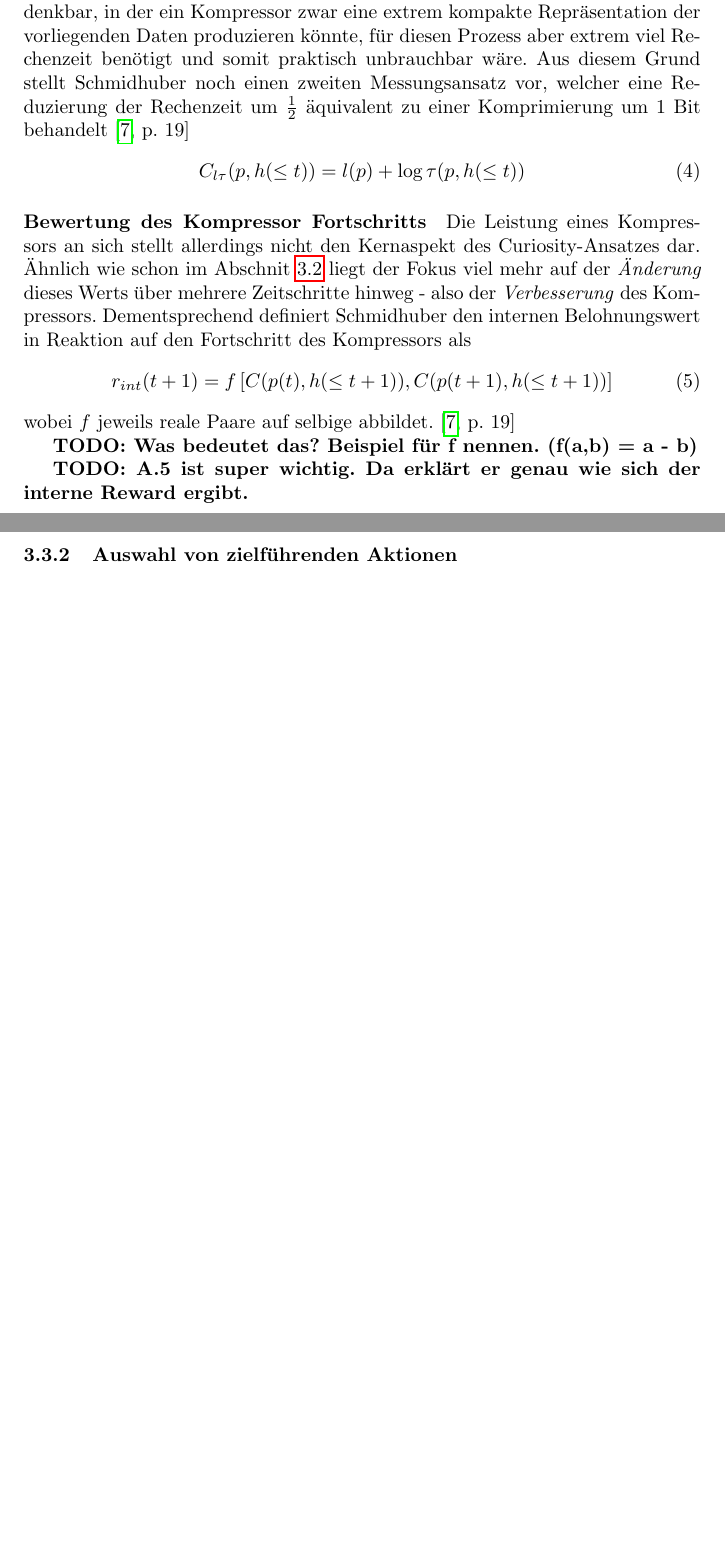
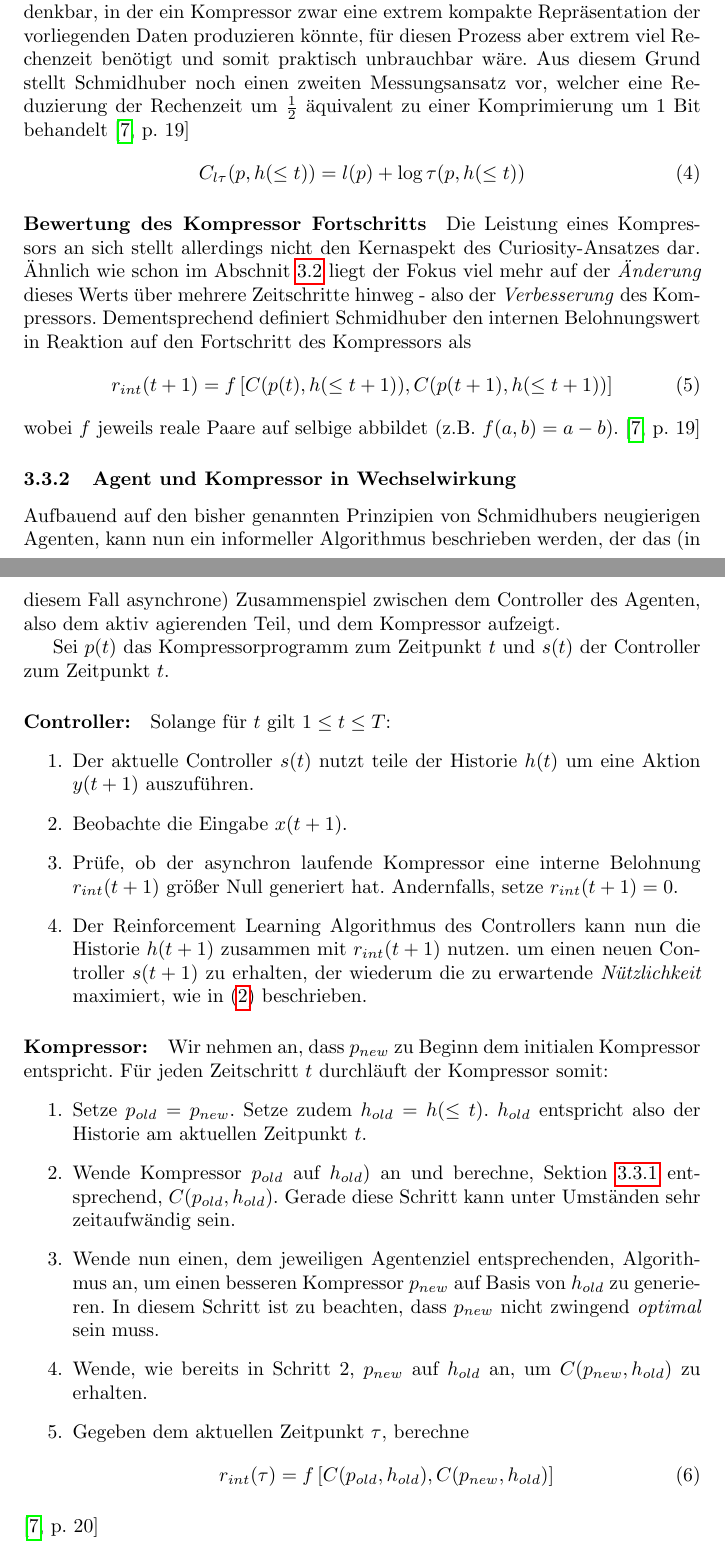
Before and after one commit to lukasrieger/curiosityRL, a LaTeX paper (index.tex, which reads kapitel/Curiosity_Modell.tex): two parts of pages 10 and 11 of 22, joined at a grey line, cut so that both start at the same text, the shorter picture padded with empty space. Compiled offline with pdfLaTeX.

Commit message:
Added last section

```diff
--- a/kapitel/Curiosity_Modell.tex
+++ b/kapitel/Curiosity_Modell.tex
@@ -103,9 +102,27 @@ Dementsprechend definiert Schmidhuber den internen Belohnungswert in Reaktion au
 \begin{equation}
   r_{int}(t+1) = f\left[C(p(t),h(\leq t+1)), C(p(t+1),h(\leq t+1))\right]
 \end{equation}
-wobei \(f\) jeweils reale Paare auf selbige abbildet. \cite[p.~19]{curiosity_schmidhuber}
+wobei \(f\) jeweils reale Paare auf selbige abbildet (z.B. \(f(a,b) = a - b\)). \cite[p.~19]{curiosity_schmidhuber}
 
-\textbf{TODO: Was bedeutet das? Beispiel für f nennen. (f(a,b) = a - b)}
+\subsubsection{Agent und Kompressor in Wechselwirkung}
 
-\textbf{TODO: A.5 ist super wichtig. Da erklärt er genau wie sich der interne Reward ergibt.}
-\subsubsection{Auswahl von zielführenden Aktionen}
+Aufbauend auf den bisher genannten Prinzipien von Schmidhubers neugierigen Agenten, kann nun ein informeller Algorithmus beschrieben werden, der das (in diesem Fall asynchrone) Zusammenspiel zwischen dem Controller des Agenten, also dem aktiv agierenden Teil, und dem Kompressor aufzeigt.
+
+Sei \(p(t)\) das Kompressorprogramm zum Zeitpunkt \(t\) und \(s(t)\) der Controller zum Zeitpunkt \(t\).
+
+\paragraph{Controller:} Solange für  \(t\) gilt \(1 \leq t \leq T\):
+\begin{enumerate}
+  \item Der aktuelle Controller \(s(t)\) nutzt teile der Historie \(h(t)\) um eine Aktion \(y(t+1)\) auszuführen.
+  \item Beobachte die Eingabe \(x(t+1)\).
+  \item Prüfe, ob der asynchron laufende Kompressor eine interne Belohnung \(r_{int}(t+1)\) größer Null generiert hat. Andernfalls, setze \(r_{int}(t+1) = 0\).
+  \item Der Reinforcement Learning Algorithmus des Controllers kann nun die Historie \(h(t+1)\) zusammen mit \(r_{int}(t+1)\) nutzen. um einen neuen Controller \(s(t+1)\) zu erhalten, der wiederum die zu erwartende \emph{Nützlichkeit} maximiert, wie in \eqref{eq:objective_curiosity} beschrieben.
+\end{enumerate}
+
+\paragraph{Kompressor:} Wir nehmen an, dass \(p_{new}\) zu Beginn dem initialen Kompressor entspricht. Für jeden Zeitschritt \(t\) durchläuft der Kompressor somit:
+\begin{enumerate}
+  \item Setze \(p_{old} = p_{new}\). Setze zudem \(h_{old} = h(\leq t)\). \(h_{old}\) entspricht also der Historie am aktuellen Zeitpunkt \(t\).
+  \item Wende Kompressor \(p_{old}\) auf \(h_{old}\)) an und berechne, Sektion \ref{sec:Kompressor_Leistung} entsprechend, \(C(p_{old},h_{old})\). Gerade diese Schritt kann unter Umständen sehr zeitaufwändig sein.
+  \item Wende nun einen, dem jeweiligen Agentenziel entsprechenden, Algorithmus an, um einen besseren Kompressor \(p_{new}\) auf Basis von \(h_{old}\) zu generieren. In diesem Schritt ist zu beachten, dass \(p_{new}\) nicht zwingend \emph{optimal} sein muss.
+  \item Wende, wie bereits in Schritt 2, \(p_{new}\) auf \(h_{old}\) an, um \(C(p_{new},h_{old})\) zu erhalten.
+  \item Gegeben dem aktuellen Zeitpunkt \(\tau\), berechne \begin{equation} r_{int}(\tau) = f \left[C(p_{old},h_{old}),C(p_{new},h_{old})\right] \end{equation}
+\end{enumerate} \cite[p.~20]{curiosity_schmidhuber}
```
Also changed, not shown: kapitel/Curiosity_Modell.tex (5 more changed lines).
